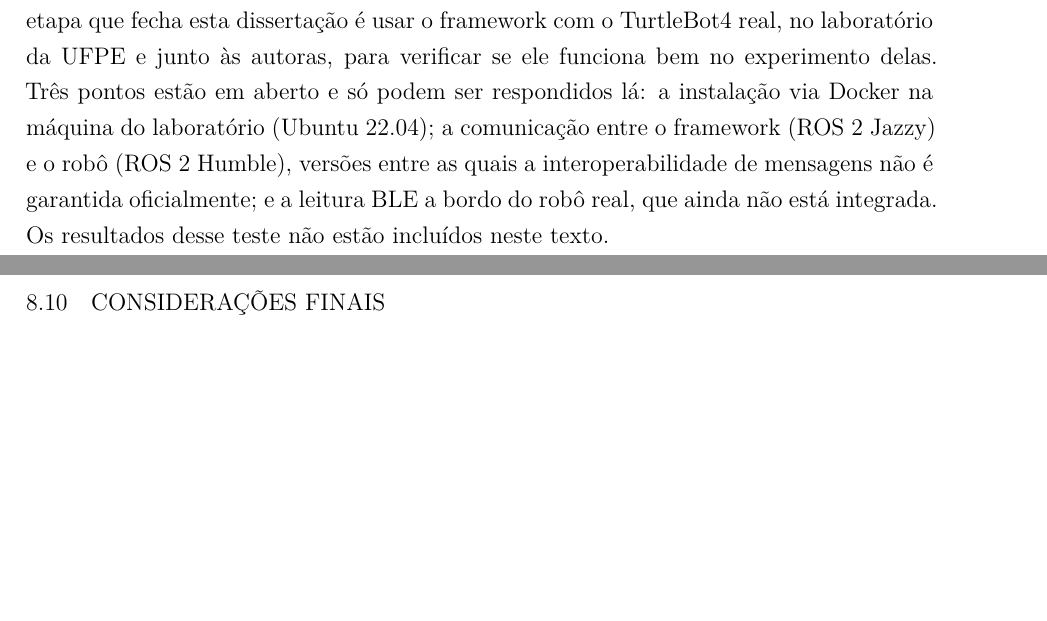
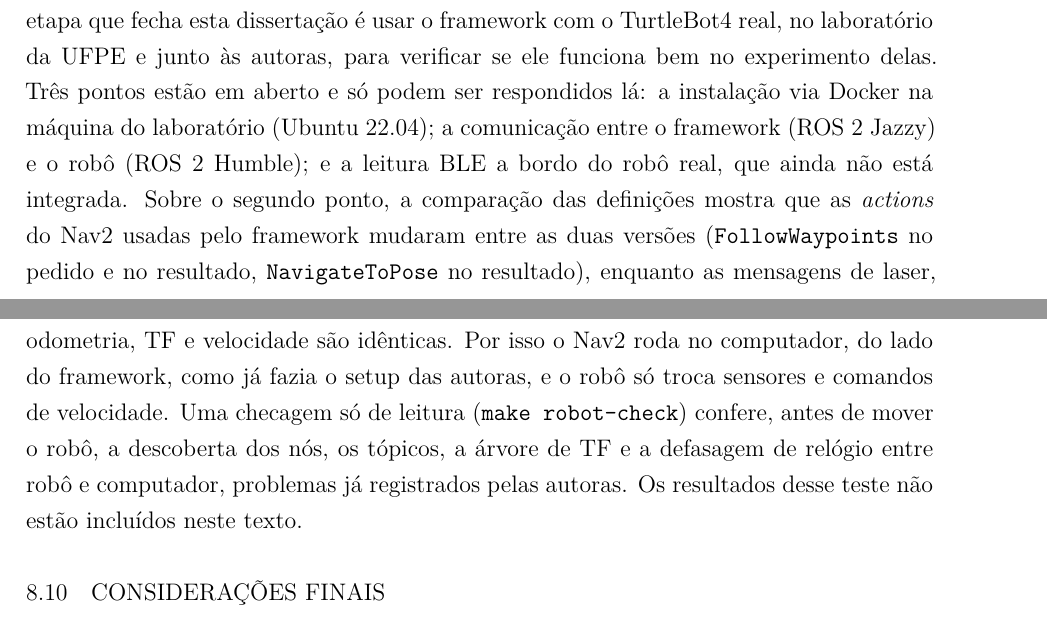
Before and after one commit to eduardowanderleyde/fleet-ui, a LaTeX thesis (dissertacao/main.tex, which reads dissertacao/chapters/08_resultados.tex): two parts of pages 93 and 94 of 121, joined at a grey line, cut so that both start at the same text, the shorter picture padded with empty space. Compiled offline with pdfLaTeX.

Commit message:
Cap. 8: Humble x Jazzy verificado (actions do Nav2 mudaram; sensores iguais) e checagem pré-voo
Co-Authored-By: Claude Opus 5.5 <noreply@anthropic.com>

```diff
--- a/dissertacao/chapters/08_resultados.tex
+++ b/dissertacao/chapters/08_resultados.tex
@@ -662,10 +662,17 @@ TurtleBot4 real, no laboratório da UFPE e junto às autoras, para verificar
 se ele funciona bem no experimento delas. Três pontos estão em aberto e só
 podem ser respondidos lá: a instalação via Docker na máquina do laboratório
 (Ubuntu 22.04); a comunicação entre o framework (ROS~2 Jazzy) e o robô
-(ROS~2 Humble), versões entre as quais a interoperabilidade de mensagens
-não é garantida oficialmente; e a leitura BLE a bordo do robô real, que
-ainda não está integrada. Os resultados desse teste não estão incluídos
-neste texto.
+(ROS~2 Humble); e a leitura BLE a bordo do robô real, que ainda não está
+integrada. Sobre o segundo ponto, a comparação das definições mostra que as
+\textit{actions} do Nav2 usadas pelo framework mudaram entre as duas versões
+(\texttt{FollowWaypoints} no pedido e no resultado, \texttt{NavigateToPose}
+no resultado), enquanto as mensagens de laser, odometria, TF e velocidade
+são idênticas. Por isso o Nav2 roda no computador, do lado do framework, como
+já fazia o setup das autoras, e o robô só troca sensores e comandos de
+velocidade. Uma checagem só de leitura (\texttt{make robot-check}) confere,
+antes de mover o robô, a descoberta dos nós, os tópicos, a árvore de TF e a
+defasagem de relógio entre robô e computador, problemas já registrados pelas
+autoras. Os resultados desse teste não estão incluídos neste texto.
 
 \section{Considerações Finais}
 \label{sec:res_conclusao}
```
